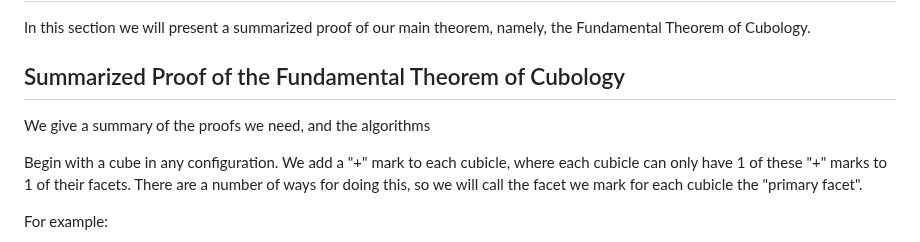
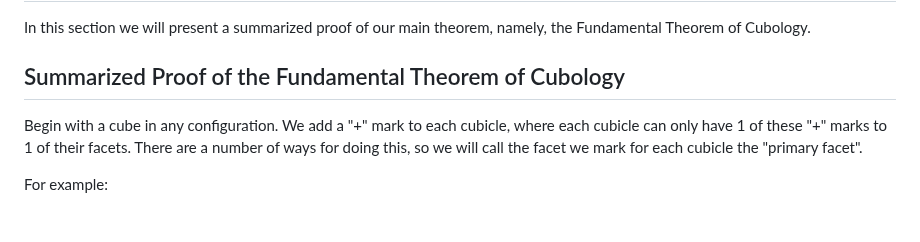
Before and after one commit to PradCoder/ExplorationsOnTheRubiksCube, a Markdown page: 4GR3Project.md, the part around the change. GitHub-like rendering; blank space fills up the shorter version.

```diff
--- a/4GR3Project.md
+++ b/4GR3Project.md
@@ -218,9 +218,6 @@ In this section we will present a summarized proof of our main theorem, namely,
 
 ## Summarized Proof of the Fundamental Theorem of Cubology
 
-We give a summary of the proofs we need,
-and the algorithms
-
 <!-- Begin with the cube in a solved state, and number the cube as such:
 
 ![The numbering in question:](<Screenshot from 2024-03-08 10-56-32.png>){ height=200px } -->
```
